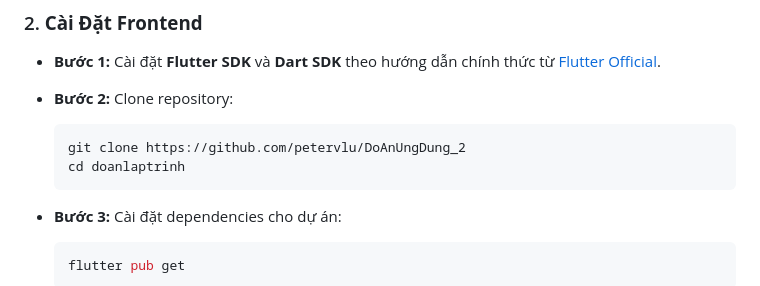
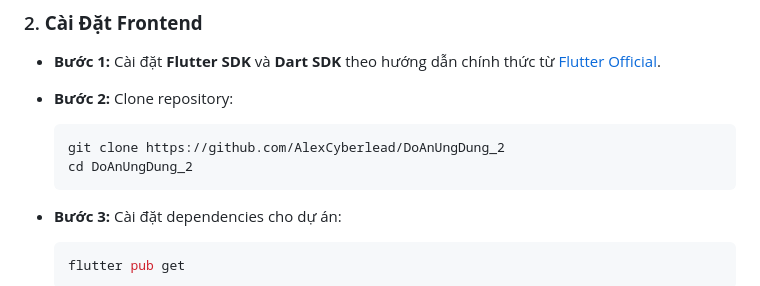
Before and after one commit to AlexCyberlead/DoAnUngDung_2, a Markdown page: README.md, the part around the change. GitHub-like rendering.

Commit message:
update lại README.md

````diff
--- a/README.md
+++ b/README.md
@@ -119,8 +119,8 @@ Dưới đây là một số ảnh chụp màn hình của ứng dụng:
 - **Bước 2:** Clone repository:
 
     ```bash
-    git clone https://github.com/petervlu/DoAnUngDung_2
-    cd doanlaptrinh
+    git clone https://github.com/AlexCyberlead/DoAnUngDung_2
+    cd DoAnUngDung_2
     ```
 
 - **Bước 3:** Cài đặt dependencies cho dự án:
````
